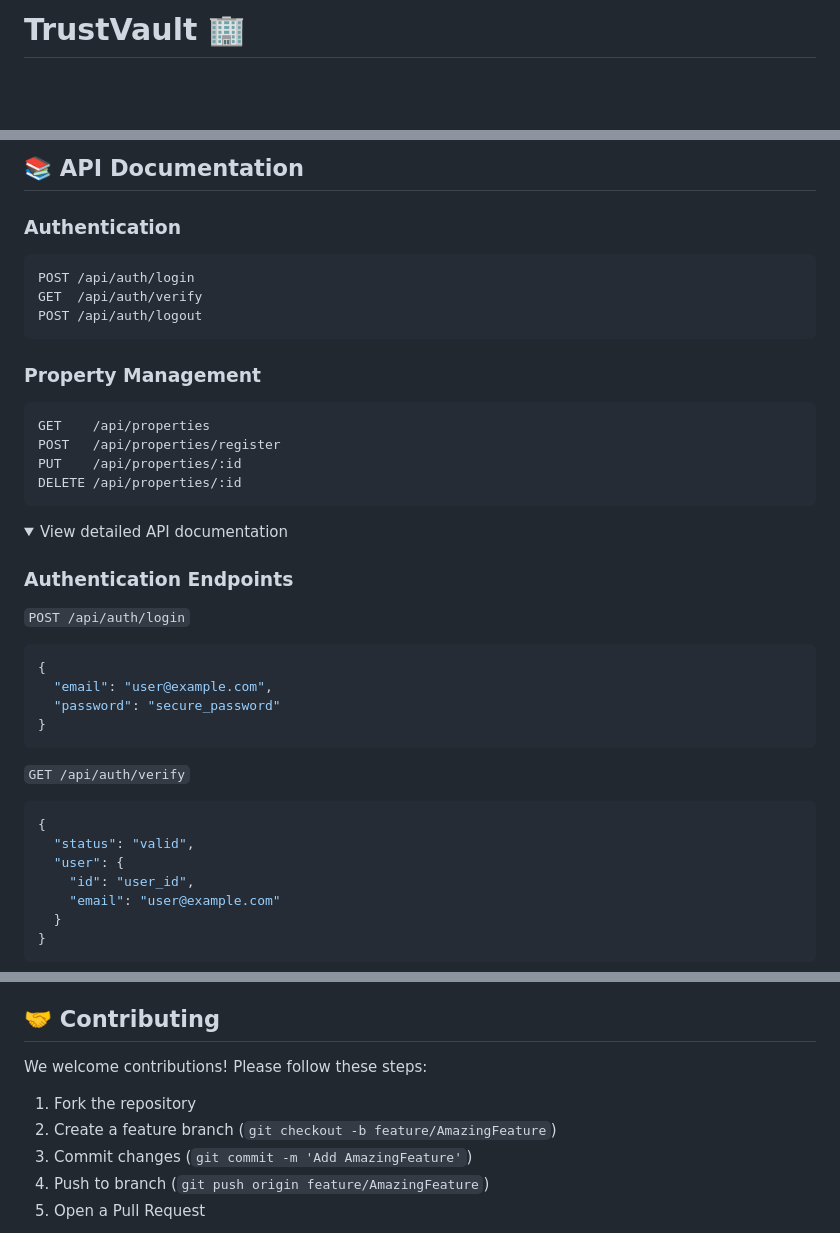
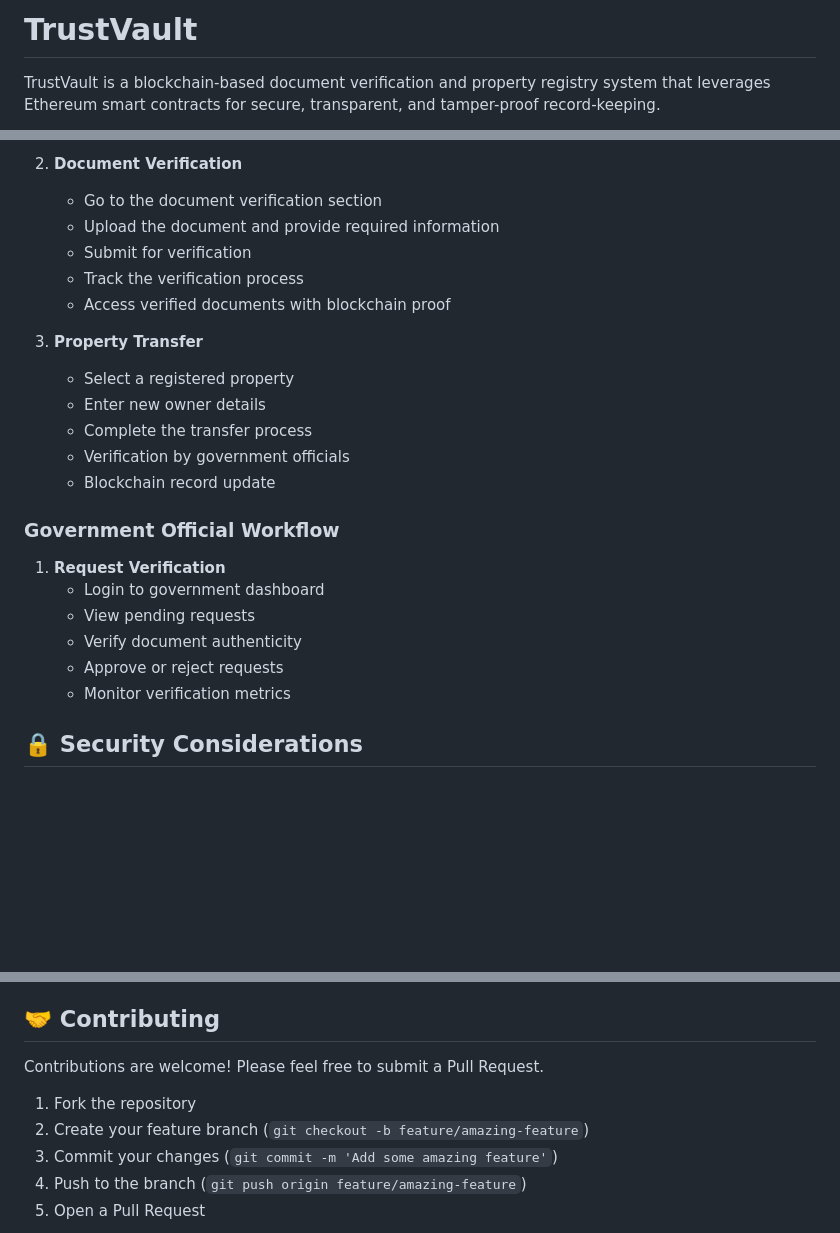
Before and after one commit to zs0c131y/TrustVault, a Markdown page: README.md, 3 parts joined by grey strips. Rendered like a GitHub page; folded sections open; blank space fills up the shorter version.

````diff
--- a/README.md
+++ b/README.md
@@ -1,4 +1,4 @@
-# TrustVault 🏢
+# TrustVault
 
-<div align="center">
+TrustVault is a blockchain-based document verification and property registry system that leverages Ethereum smart contracts for secure, transparent, and tamper-proof record-keeping.
 
@@ -229,45 +161,26 @@ npm run dev
 
-## 📚 API Documentation
+2. **Document Verification**
+   - Go to the document verification section
+   - Upload the document and provide required information
+   - Submit for verification
+   - Track the verification process
+   - Access verified documents with blockchain proof
 
-### Authentication
+3. **Property Transfer**
+   - Select a registered property
+   - Enter new owner details
+   - Complete the transfer process
+   - Verification by government officials
+   - Blockchain record update
 
-```http
-POST /api/auth/login
-GET  /api/auth/verify
-POST /api/auth/logout
-```
+### Government Official Workflow
 
-### Property Management
+1. **Request Verification**
+   - Login to government dashboard
+   - View pending requests
+   - Verify document authenticity
+   - Approve or reject requests
+   - Monitor verification metrics
 
-```http
-GET    /api/properties
-POST   /api/properties/register
-PUT    /api/properties/:id
-DELETE /api/properties/:id
-```
+## 🔒 Security Considerations
 
-<details>
-<summary>View detailed API documentation</summary>
-
-### Authentication Endpoints
-
-`POST /api/auth/login`
-```json
-{
-  "email": "user@example.com",
-  "password": "secure_password"
-}
-```
-
-`GET /api/auth/verify`
-```json
-{
-  "status": "valid",
-  "user": {
-    "id": "user_id",
-    "email": "user@example.com"
-  }
-}
-```
-</details>
-
@@ -302,10 +194,10 @@ DELETE /api/properties/:id
 
 ## 🤝 Contributing
 
-We welcome contributions! Please follow these steps:
+Contributions are welcome! Please feel free to submit a Pull Request.
 
 1. Fork the repository
-2. Create a feature branch (`git checkout -b feature/AmazingFeature`)
-3. Commit changes (`git commit -m 'Add AmazingFeature'`)
-4. Push to branch (`git push origin feature/AmazingFeature`)
+2. Create your feature branch (`git checkout -b feature/amazing-feature`)
+3. Commit your changes (`git commit -m 'Add some amazing feature'`)
+4. Push to the branch (`git push origin feature/amazing-feature`)
 5. Open a Pull Request
````
Also changed, not shown: other parts of README.md (+155 -243 lines).
